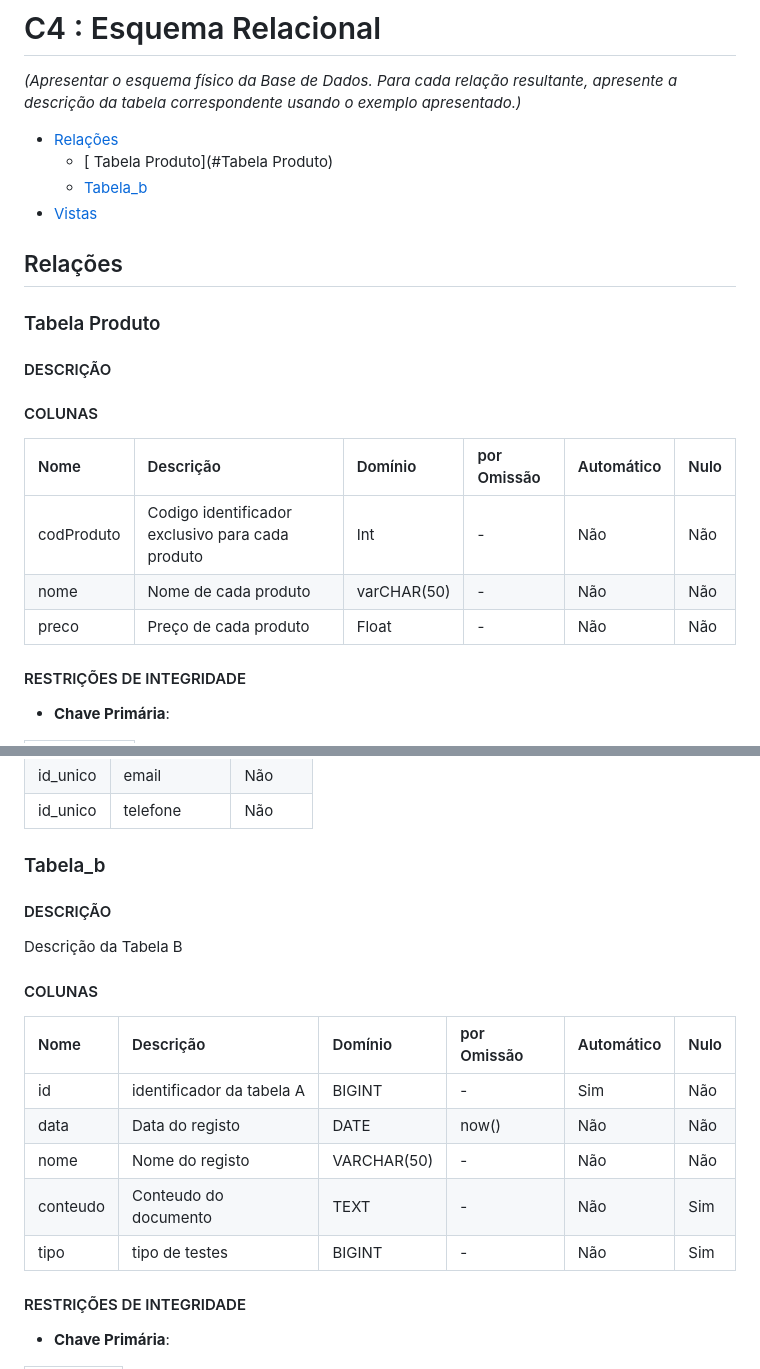
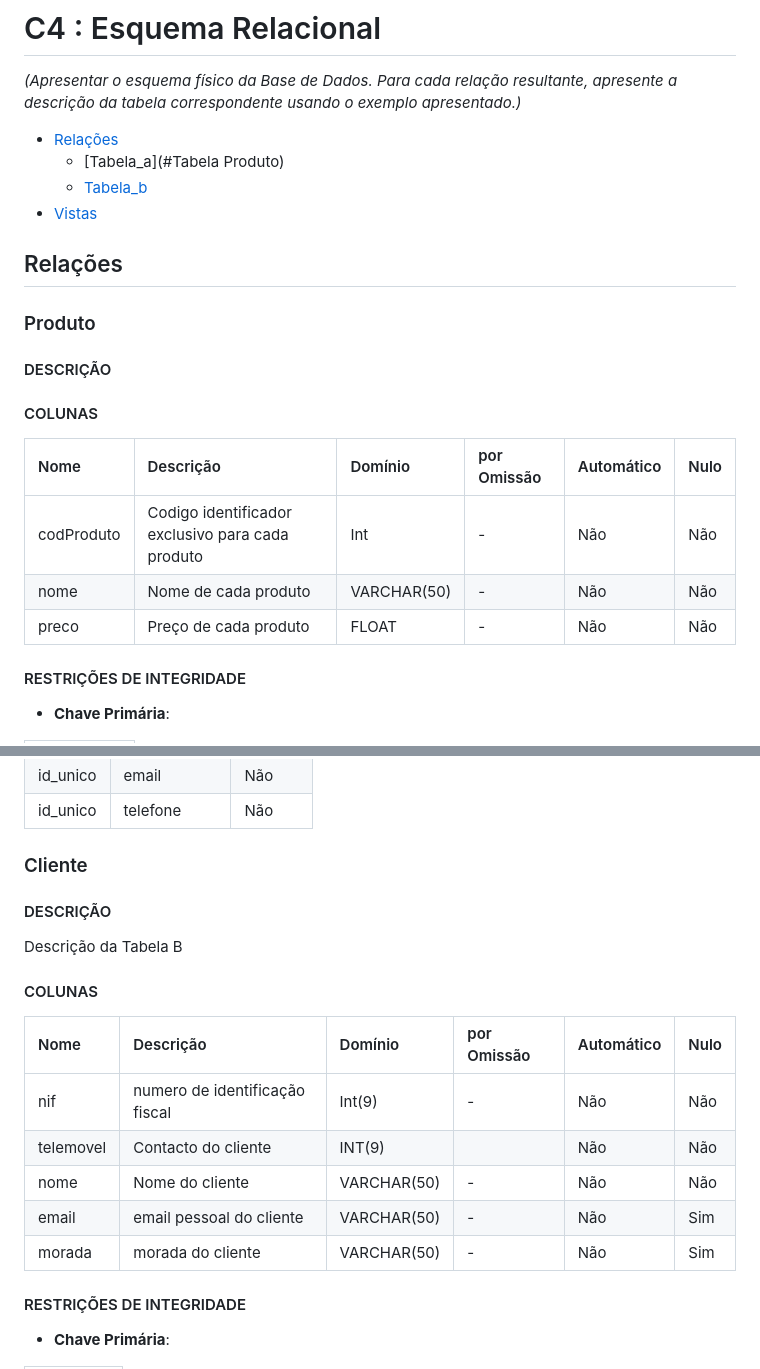
Before and after one commit to TCM23-SIBD-G03/M2, a Markdown page: doc/rebd/rebd04.md, 2 parts joined by grey strips. GitHub-like rendering.

```diff
--- a/doc/rebd/rebd04.md
+++ b/doc/rebd/rebd04.md
@@ -2,13 +2,13 @@
 _(Apresentar o esquema físico da Base de Dados. Para cada relação resultante, apresente a descrição da tabela correspondente usando o exemplo apresentado.)_
 
 - [Relações](#relações)
-  - [ Tabela Produto](#Tabela Produto)
+  - [Tabela_a](#Tabela Produto)
   - [Tabela_b](#tabela_b)
 - [Vistas](#vistas)
 
 ## Relações
 
-### Tabela Produto
+### Produto
 
 #### DESCRIÇÃO <!-- omit in toc -->
 
@@ -19,8 +19,8 @@ _(Apresentar o esquema físico da Base de Dados. Para cada relação resultante,
 | Nome     | Descrição                 | Domínio     | por Omissão | Automático | Nulo |
 | :------- | :------------------------ | :---------- | :---------- | :--------- | :--- |
 | codProduto     | Codigo identificador exclusivo para cada produto  | Int    | -           | Não     | Não  |
-| nome    | Nome de cada produto          | varCHAR(50)     | -      | Não        | Não  |
-| preco   | Preço de cada produto     | Float | -           | Não        | Não  |
+| nome    | Nome de cada produto          | VARCHAR(50)     | -      | Não        | Não  |
+| preco   | Preço de cada produto     | FLOAT | -           | Não        | Não  |
 #### RESTRIÇÕES DE INTEGRIDADE <!-- omit in toc -->
 
 - **Chave Primária**:
@@ -80,15 +80,7 @@ Descrição da Tabela B
 | id_unico | email    | Não     |
 | id_unico | telefone    | Não     |
 
-
-
-
-
-
-
-
-
-### Tabela_b
+### Cliente
 
 #### DESCRIÇÃO <!-- omit in toc -->
 
@@ -98,11 +90,11 @@ Descrição da Tabela B
 
 | Nome     | Descrição                 | Domínio     | por Omissão | Automático | Nulo |
 | :------- | :------------------------ | :---------- | :---------- | :--------- | :--- |
-| id       | identificador da tabela A | BIGINT      | -           | Sim        | Não  |
-| data     | Data do registo           | DATE        | now()       | Não        | Não  |
-| nome     | Nome do registo           | VARCHAR(50) | -           | Não        | Não  |
-| conteudo | Conteudo do documento     | TEXT        | -           | Não        | Sim  |
-| tipo     | tipo de testes            | BIGINT      | -           | Não        | Sim  |
+| nif      | numero de identificação fiscal| Int(9)     | -           | Não       | Não  |
+| telemovel    | Contacto do cliente           | INT(9)      |      | Não        | Não  |
+| nome    | Nome do cliente        | VARCHAR(50) | -           | Não        | Não  |
+| email| email pessoal do cliente   | VARCHAR(50)     | -           | Não        | Sim  |
+| morada   | morada do cliente| VARCHAR(50)    | -           | Não        | Sim  |
 
 #### RESTRIÇÕES DE INTEGRIDADE <!-- omit in toc -->
 
```
Also changed, not shown: other parts of doc/rebd/rebd04.md (+2 -2 lines), doc/rei/images/Supermecado_ModeloER.png.
